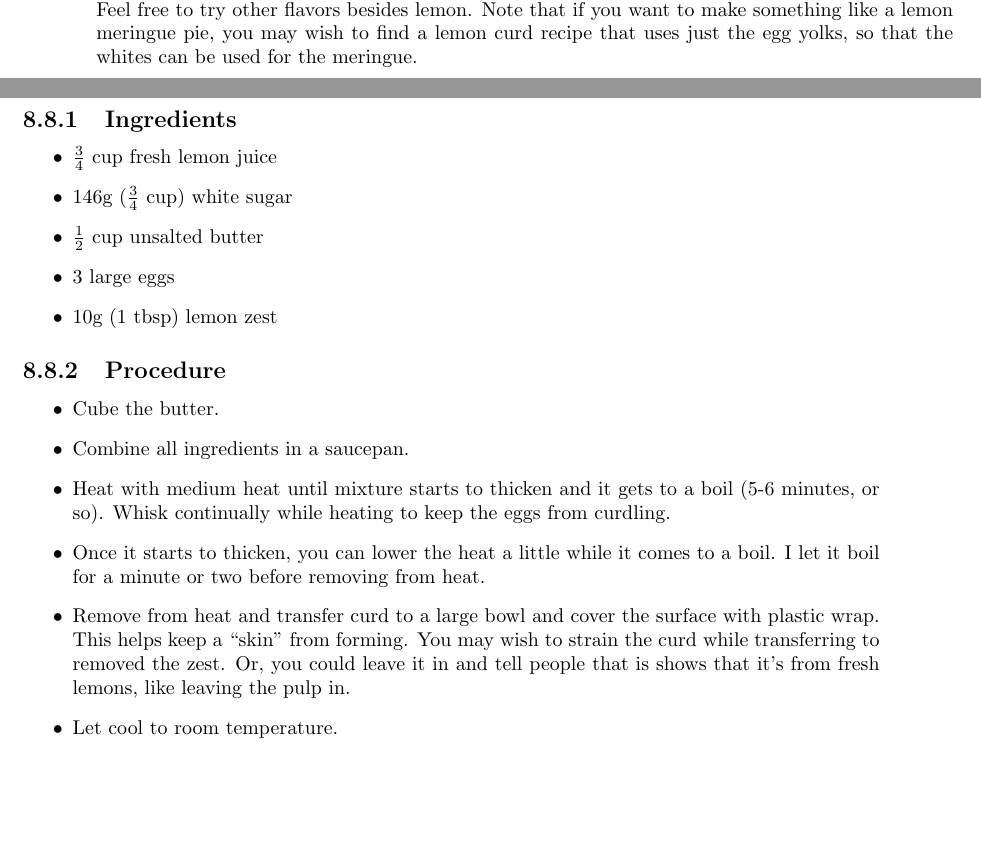
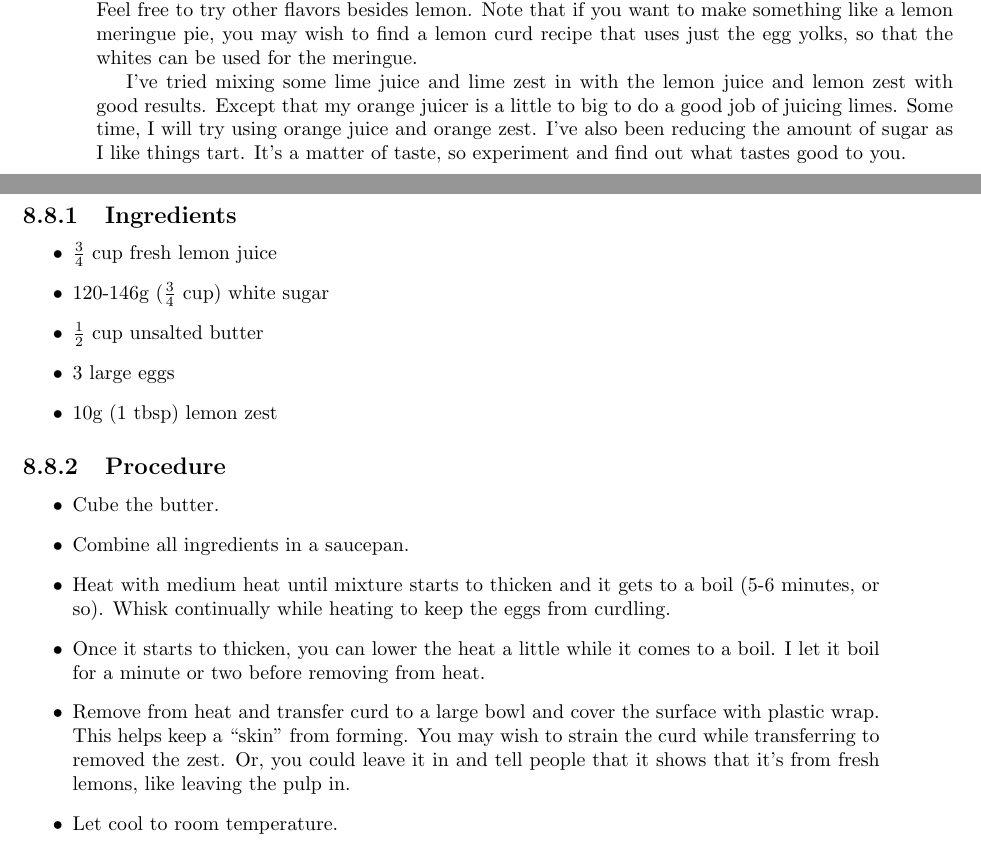
Before and after one commit to BrentSeidel/Recipes, a LaTeX thesis (CookBook.tex): two parts of pages 34 and 35 of 40, joined at a grey line, cut so that both start at the same text, the shorter picture padded with empty space. Compiled offline with pdfLaTeX.

Commit message:
Update Lemon Curd recipe with results from adding a bit of lime juice and zest.

```diff
--- a/CookBook.tex
+++ b/CookBook.tex
@@ -727,10 +727,12 @@ a bit crunchy.
 \section{Lemon Curd}
 This is based on an easy recipe that I found online.  It doesn't require separating the eggs and everything is mixed and heated at once.  It is similar to things like Creme Patisserie (section \ref{extra:CremePat}).  Feel free to try other flavors besides lemon.  Note that if you want to make something like a lemon meringue pie, you may wish to find a lemon curd recipe that uses just the egg yolks, so that the whites can be used for the meringue.
 
+I've tried mixing some lime juice and lime zest in with the lemon juice and lemon zest with good results.  Except that my orange juicer is a little to big to do a good job of juicing limes.  Some time, I will try using orange juice and orange zest. I've also been reducing the amount of sugar as I like things tart.  It's a matter of taste, so experiment and find out what tastes good to you.
+
 \subsection{Ingredients}
 \begin{itemize}
   \item $\frac{3}{4}$ cup fresh lemon juice
-  \item 146g ($\frac{3}{4}$ cup) white sugar
+  \item 120-146g ($\frac{3}{4}$ cup) white sugar
   \item $\frac{1}{2}$ cup unsalted butter
   \item 3 large eggs
   \item 10g (1 tbsp) lemon zest
@@ -742,7 +744,7 @@ This is based on an easy recipe that I found online.  It doesn't require separat
   \item Combine all ingredients in a saucepan.
   \item Heat with medium heat until mixture starts to thicken and it gets to a boil (5-6 minutes, or so).  Whisk continually while heating to keep the eggs from curdling.
   \item Once it starts to thicken, you can lower the heat a little while it comes to a boil.  I let it boil for a minute or two before removing from heat.
-  \item Remove from heat and transfer curd to a large bowl and cover the surface with plastic wrap.  This helps keep a ``skin'' from forming.  You may wish to strain the curd while transferring to removed the zest.  Or, you could leave it in and tell people that is shows that it's from fresh lemons, like leaving the pulp in.
+  \item Remove from heat and transfer curd to a large bowl and cover the surface with plastic wrap.  This helps keep a ``skin'' from forming.  You may wish to strain the curd while transferring to removed the zest.  Or, you could leave it in and tell people that it shows that it's from fresh lemons, like leaving the pulp in.
   \item Let cool to room temperature.
   \item Refrigerate until cool.  The curd will thicken as it cools.
 \end{itemize}
```
Also changed, not shown: CookBook.pdf.
